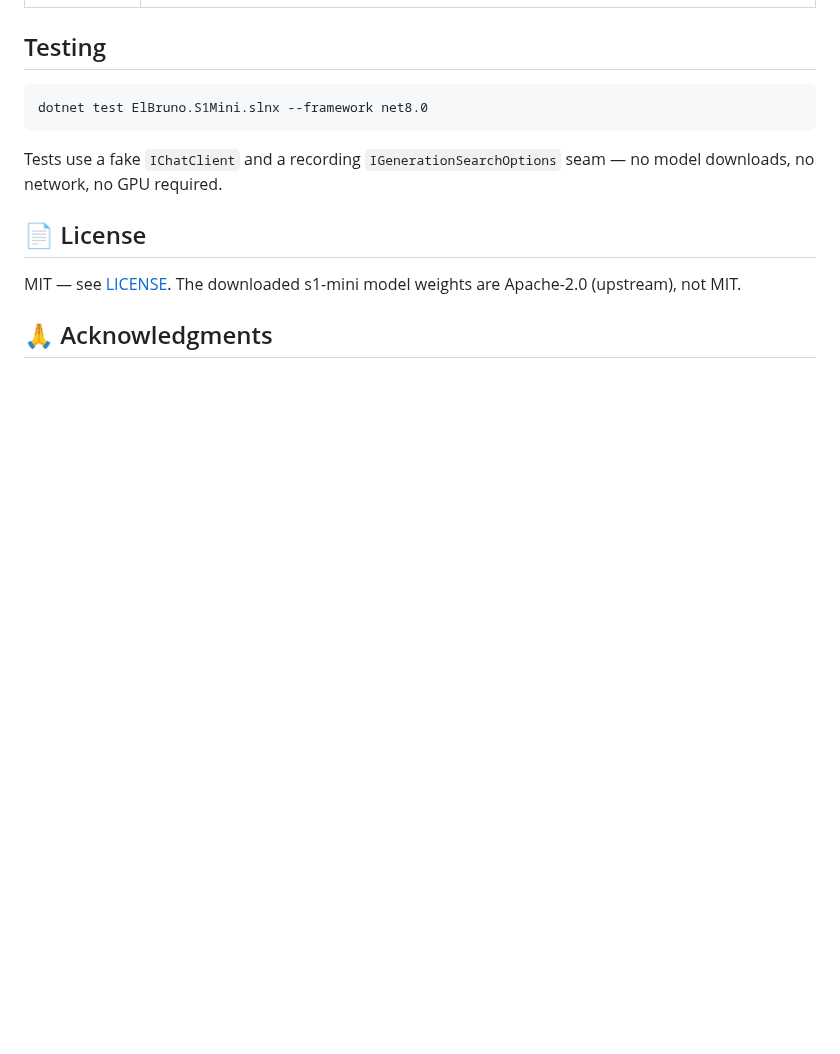
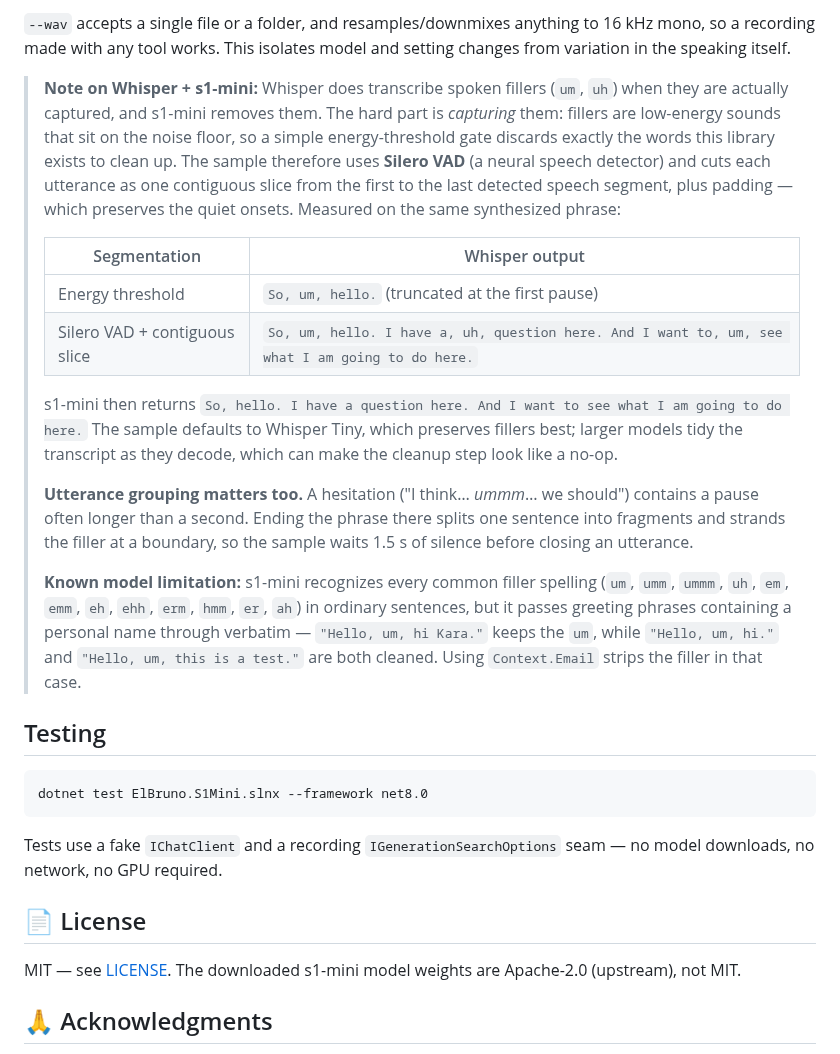
Before and after one commit to Discipleshiprazzle9141/ElBruno.S1Mini, a Markdown page: README.md, the part around one of its changes. Drawn GitHub-style; blank space fills up the shorter version.

```diff
--- a/README.md
+++ b/README.md
@@ -150,3 +168,35 @@ dotnet test ElBruno.S1Mini.slnx --framework net8.0
+`--wav` accepts a single file or a folder, and resamples/downmixes anything to 16 kHz mono,
+so a recording made with any tool works. This isolates model and setting changes from
+variation in the speaking itself.
+
+> **Note on Whisper + s1-mini:** Whisper does transcribe spoken fillers (`um`, `uh`) when
+> they are actually captured, and s1-mini removes them. The hard part is *capturing* them:
+> fillers are low-energy sounds that sit on the noise floor, so a simple energy-threshold
+> gate discards exactly the words this library exists to clean up. The sample therefore
+> uses **Silero VAD** (a neural speech detector) and cuts each utterance as one contiguous
+> slice from the first to the last detected speech segment, plus padding — which preserves
+> the quiet onsets. Measured on the same synthesized phrase:
+>
+> | Segmentation | Whisper output |
+> |---|---|
+> | Energy threshold | `So, um, hello.` (truncated at the first pause) |
+> | Silero VAD + contiguous slice | `So, um, hello. I have a, uh, question here. And I want to, um, see what I am going to do here.` |
+>
+> s1-mini then returns `So, hello. I have a question here. And I want to see what I am going to do here.`
+> The sample defaults to Whisper Tiny, which preserves fillers best; larger models tidy the
+> transcript as they decode, which can make the cleanup step look like a no-op.
+>
+> **Utterance grouping matters too.** A hesitation ("I think… *ummm*… we should") contains a
+> pause often longer than a second. Ending the phrase there splits one sentence into
+> fragments and strands the filler at a boundary, so the sample waits 1.5 s of silence
+> before closing an utterance.
+>
+> **Known model limitation:** s1-mini recognizes every common filler spelling
+> (`um`, `umm`, `ummm`, `uh`, `em`, `emm`, `eh`, `ehh`, `erm`, `hmm`, `er`, `ah`) in ordinary
+> sentences, but it passes greeting phrases containing a personal name through verbatim —
+> `"Hello, um, hi Kara."` keeps the `um`, while `"Hello, um, hi."` and
+> `"Hello, um, this is a test."` are both cleaned. Using `Context.Email` strips the filler in
+> that case.
 
 ## Testing
 
```
Also changed, not shown: other parts of README.md (+20 -2 lines), docs/getting-started.md (+12 -0 lines), docs/images/websample.png (added), 17 other files.
